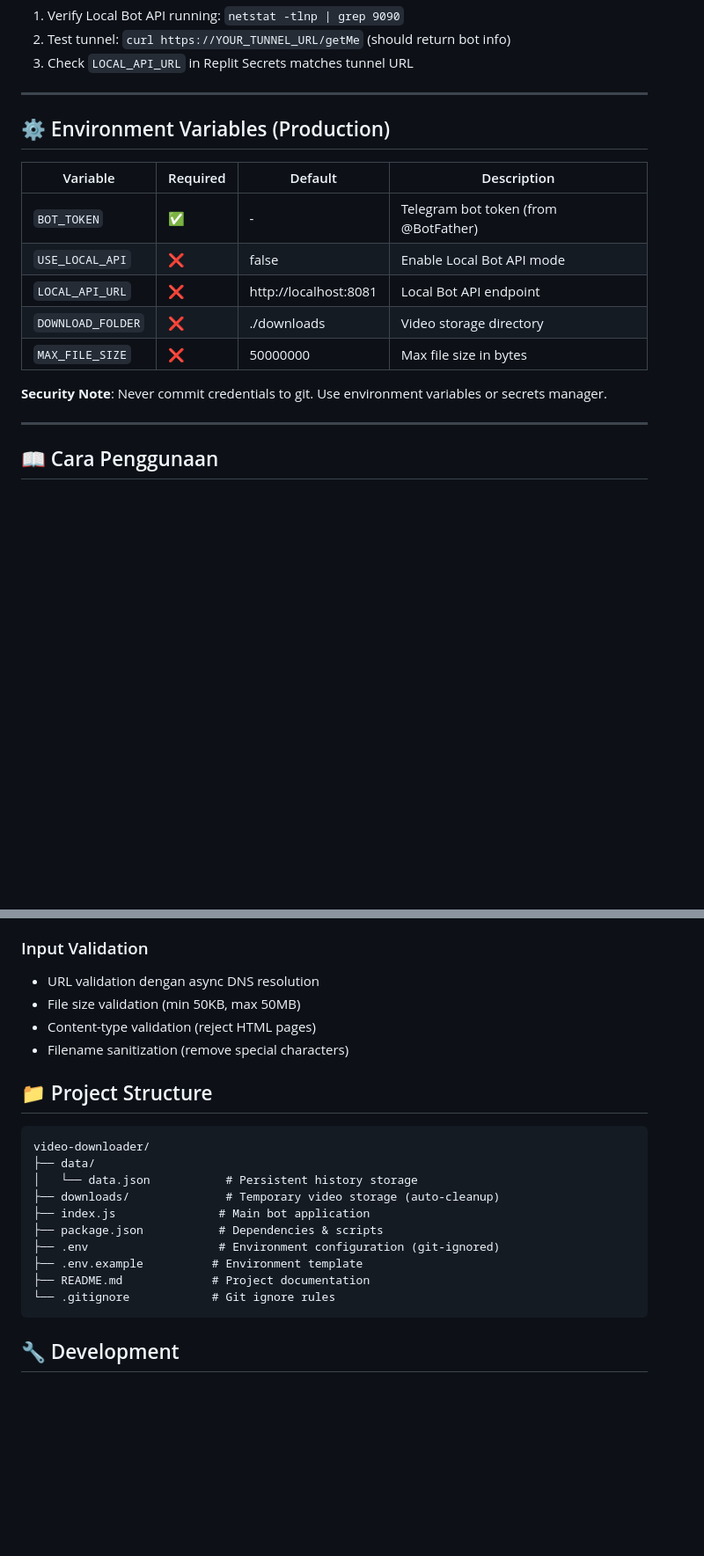
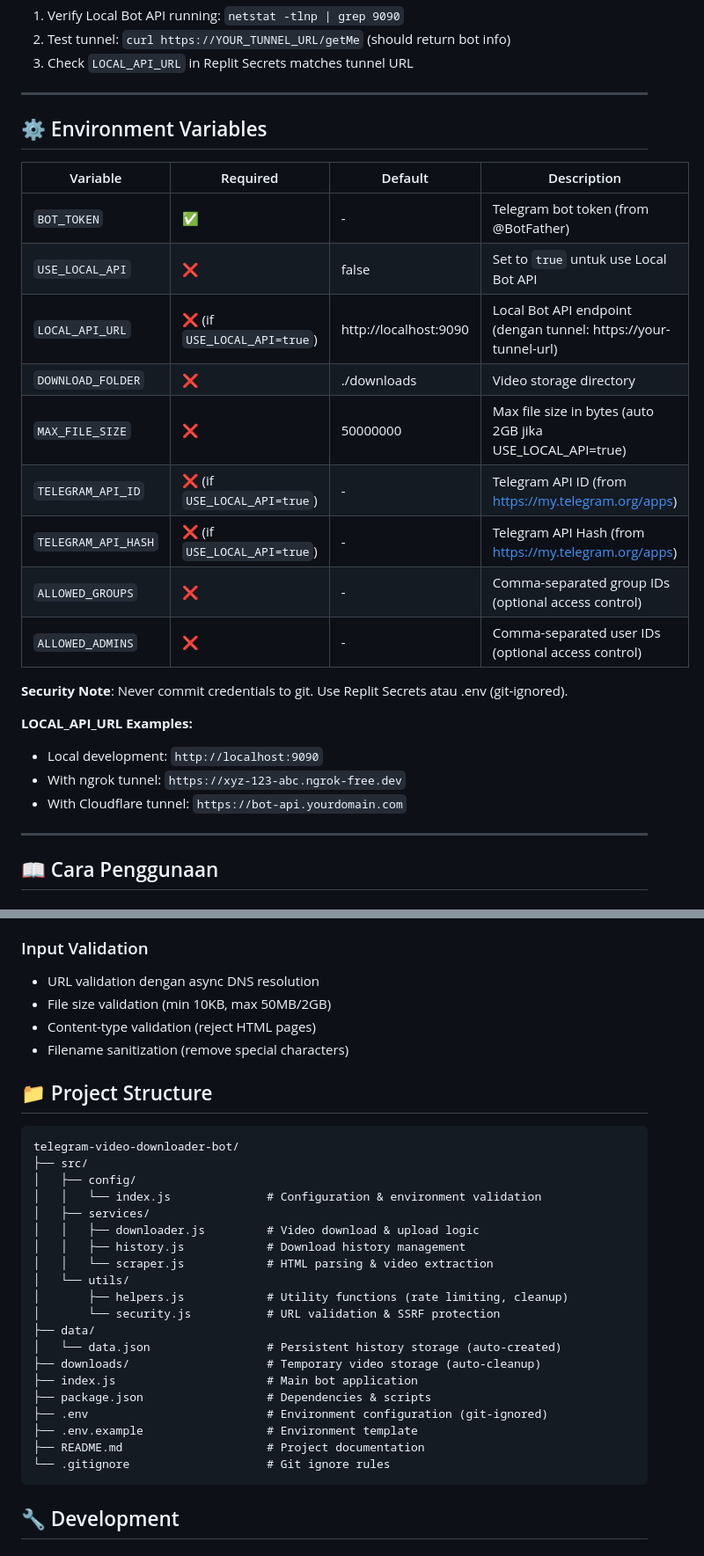
Before and after one commit to hokireceh/video-downloader, a Markdown page: README.md, 2 parts joined by grey strips. Shown at 88% size. Drawn GitHub-style; blank space fills up the shorter version.

````diff
--- a/README.md
+++ b/README.md
@@ -447,17 +459,26 @@ sudo systemctl restart cloudflared
 
 ---
 
-## ⚙️ Environment Variables (Production)
+## ⚙️ Environment Variables
 
 | Variable | Required | Default | Description |
 |----------|----------|---------|-------------|
 | `BOT_TOKEN` | ✅ | - | Telegram bot token (from @BotFather) |
-| `USE_LOCAL_API` | ❌ | false | Enable Local Bot API mode |
-| `LOCAL_API_URL` | ❌ | http://localhost:8081 | Local Bot API endpoint |
+| `USE_LOCAL_API` | ❌ | false | Set to `true` untuk use Local Bot API |
+| `LOCAL_API_URL` | ❌ (if `USE_LOCAL_API=true`) | http://localhost:9090 | Local Bot API endpoint (dengan tunnel: https://your-tunnel-url) |
 | `DOWNLOAD_FOLDER` | ❌ | ./downloads | Video storage directory |
-| `MAX_FILE_SIZE` | ❌ | 50000000 | Max file size in bytes |
+| `MAX_FILE_SIZE` | ❌ | 50000000 | Max file size in bytes (auto 2GB jika USE_LOCAL_API=true) |
+| `TELEGRAM_API_ID` | ❌ (if `USE_LOCAL_API=true`) | - | Telegram API ID (from https://my.telegram.org/apps) |
+| `TELEGRAM_API_HASH` | ❌ (if `USE_LOCAL_API=true`) | - | Telegram API Hash (from https://my.telegram.org/apps) |
+| `ALLOWED_GROUPS` | ❌ | - | Comma-separated group IDs (optional access control) |
+| `ALLOWED_ADMINS` | ❌ | - | Comma-separated user IDs (optional access control) |
 
-**Security Note**: Never commit credentials to git. Use environment variables or secrets manager.
+**Security Note**: Never commit credentials to git. Use Replit Secrets atau .env (git-ignored).
+
+**LOCAL_API_URL Examples:**
+- Local development: `http://localhost:9090`
+- With ngrok tunnel: `https://xyz-123-abc.ngrok-free.dev`
+- With Cloudflare tunnel: `https://bot-api.yourdomain.com`
 
 ---
 
@@ -583,23 +608,33 @@ Setiap user dibatasi maksimal 5 request per 60 detik untuk mencegah abuse.
 
 ### Input Validation
 - URL validation dengan async DNS resolution
-- File size validation (min 50KB, max 50MB)
+- File size validation (min 10KB, max 50MB/2GB)
 - Content-type validation (reject HTML pages)
 - Filename sanitization (remove special characters)
 
 ## 📁 Project Structure
 
 ```
-video-downloader/
+telegram-video-downloader-bot/
+├── src/
+│   ├── config/
+│   │   └── index.js              # Configuration & environment validation
+│   ├── services/
+│   │   ├── downloader.js         # Video download & upload logic
+│   │   ├── history.js            # Download history management
+│   │   └── scraper.js            # HTML parsing & video extraction
+│   └── utils/
+│       ├── helpers.js            # Utility functions (rate limiting, cleanup)
+│       └── security.js           # URL validation & SSRF protection
 ├── data/
-│   └── data.json           # Persistent history storage
-├── downloads/              # Temporary video storage (auto-cleanup)
-├── index.js               # Main bot application
-├── package.json           # Dependencies & scripts
-├── .env                   # Environment configuration (git-ignored)
-├── .env.example          # Environment template
-├── README.md             # Project documentation
-└── .gitignore            # Git ignore rules
+│   └── data.json                 # Persistent history storage (auto-created)
+├── downloads/                    # Temporary video storage (auto-cleanup)
+├── index.js                      # Main bot application
+├── package.json                  # Dependencies & scripts
+├── .env                          # Environment configuration (git-ignored)
+├── .env.example                  # Environment template
+├── README.md                     # Project documentation
+└── .gitignore                    # Git ignore rules
 ```
 
 ## 🔧 Development
````
Also changed, not shown: other parts of README.md (+50 -34 lines).
